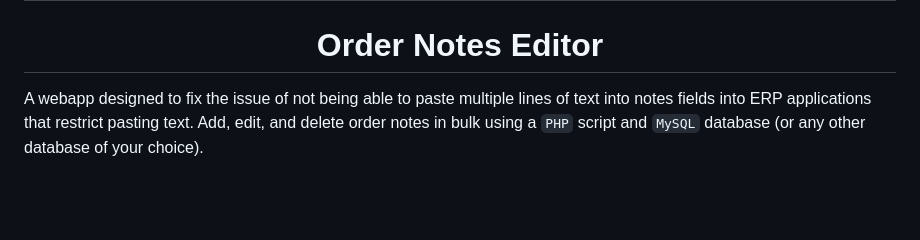
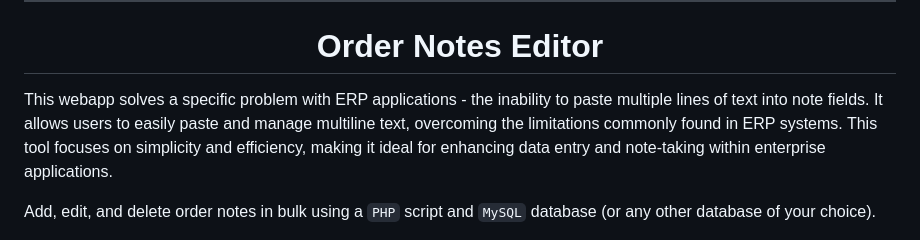
Before and after one commit to scottgriv/php-order_notes_editor, a Markdown page: README.md, the part around the change. Drawn GitHub-style; blank space fills up the shorter version.

```diff
--- a/README.md
+++ b/README.md
@@ -21,7 +21,8 @@
 
 <h1 align="center">Order Notes Editor</h1>
 
-A webapp designed to fix the issue of not being able to paste multiple lines of text into notes fields into ERP applications that restrict pasting text.
+This webapp solves a specific problem with ERP applications - the inability to paste multiple lines of text into note fields. It allows users to easily paste and manage multiline text, overcoming the limitations commonly found in ERP systems. This tool focuses on simplicity and efficiency, making it ideal for enhancing data entry and note-taking within enterprise applications.
+
 Add, edit, and delete order notes in bulk using a `PHP` script and `MySQL` database (or any other database of your choice).
 
 <div align="center">
```
